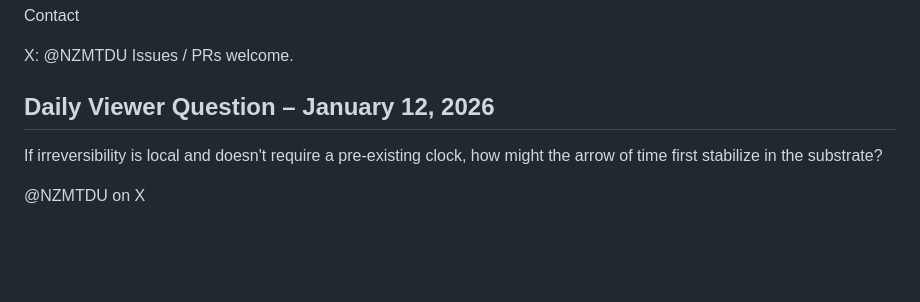
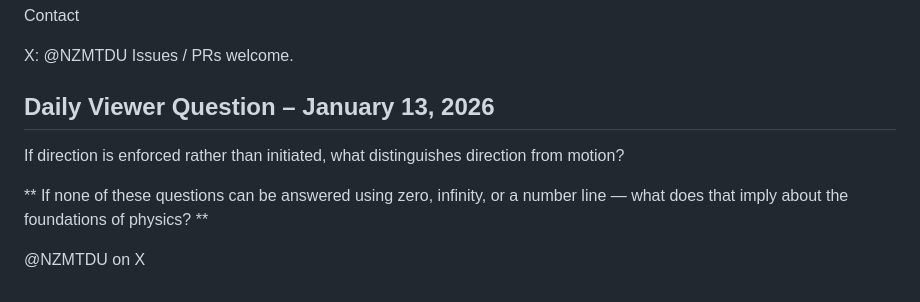
Before and after one commit to SubstrateBound/NZM-Substrate, a Markdown page: README.md, the part around the change. GitHub-like rendering; blank space fills up the shorter version.

Commit message:
Revise daily viewer question for January 13, 2026
Updated the daily viewer question and added a new question regarding the foundations of physics.

```diff
--- a/README.md
+++ b/README.md
@@ -333,7 +333,9 @@ Contact
 X: @NZMTDU
 Issues / PRs welcome.
 
-## Daily Viewer Question – January 12, 2026
-If irreversibility is local and doesn't require a pre-existing clock, how might the arrow of time first stabilize in the substrate?
+## Daily Viewer Question – January 13, 2026
+If direction is enforced rather than initiated, what distinguishes direction from motion?
+
+** If none of these questions can be answered using zero, infinity, or a number line — what does that imply about the foundations of physics? **
 
 @NZMTDU on X
```
